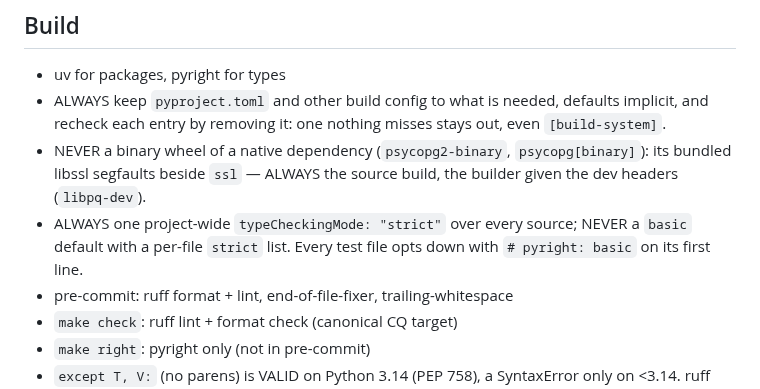
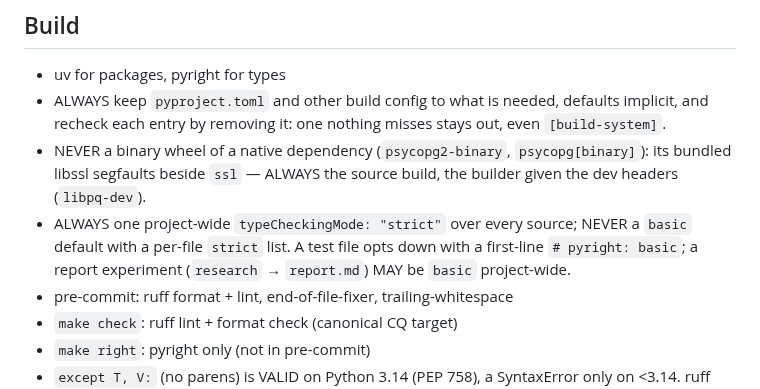
Before and after one commit to kronael/tools, a Markdown page: skills/py/SKILL.md, the part around the change. GitHub-like rendering.

Commit message:
feat(py): Let a report experiment run basic pyright

```diff
--- a/skills/py/SKILL.md
+++ b/skills/py/SKILL.md
@@ -173,9 +173,9 @@ Python-specific additions and deltas.
 - NEVER a binary wheel of a native dependency (`psycopg2-binary`, `psycopg[binary]`): its
   bundled libssl segfaults beside `ssl` — ALWAYS the source build, the builder given the
   dev headers (`libpq-dev`).
-- ALWAYS one project-wide `typeCheckingMode: "strict"` over every source; NEVER a
-  `basic` default with a per-file `strict` list. Every test file opts down with
-  `# pyright: basic` on its first line.
+- ALWAYS one project-wide `typeCheckingMode: "strict"` over every source; NEVER a `basic`
+  default with a per-file `strict` list. A test file opts down with a first-line `# pyright: basic`; a
+  report experiment (`research` → `report.md`) MAY be `basic` project-wide.
 - pre-commit: ruff format + lint, end-of-file-fixer, trailing-whitespace
 - `make check`: ruff lint + format check (canonical CQ target)
 - `make right`: pyright only (not in pre-commit)
```
Also changed, not shown: skills/refine/py.md (+1 -1 lines), skills/software/strict-typing.md (+1 -1 lines).
